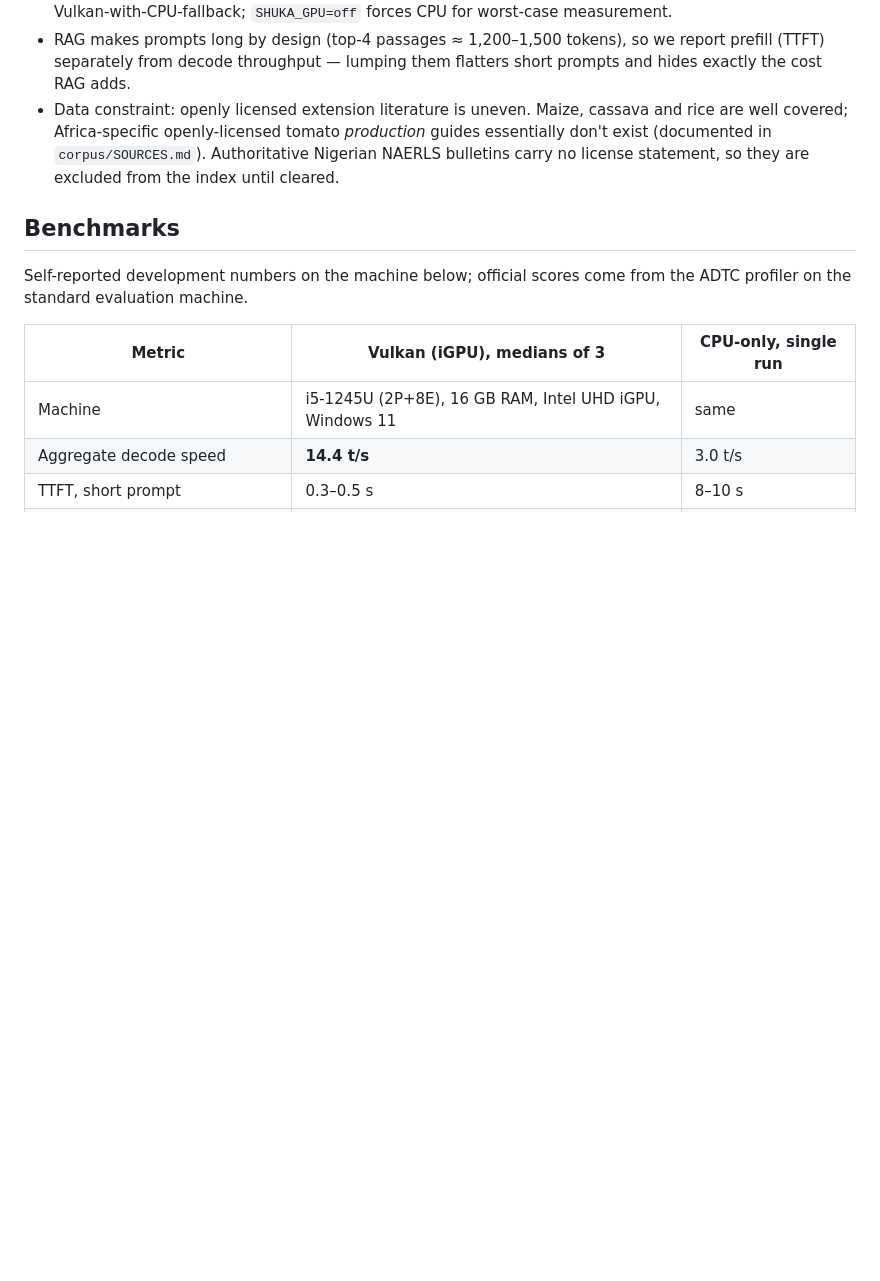
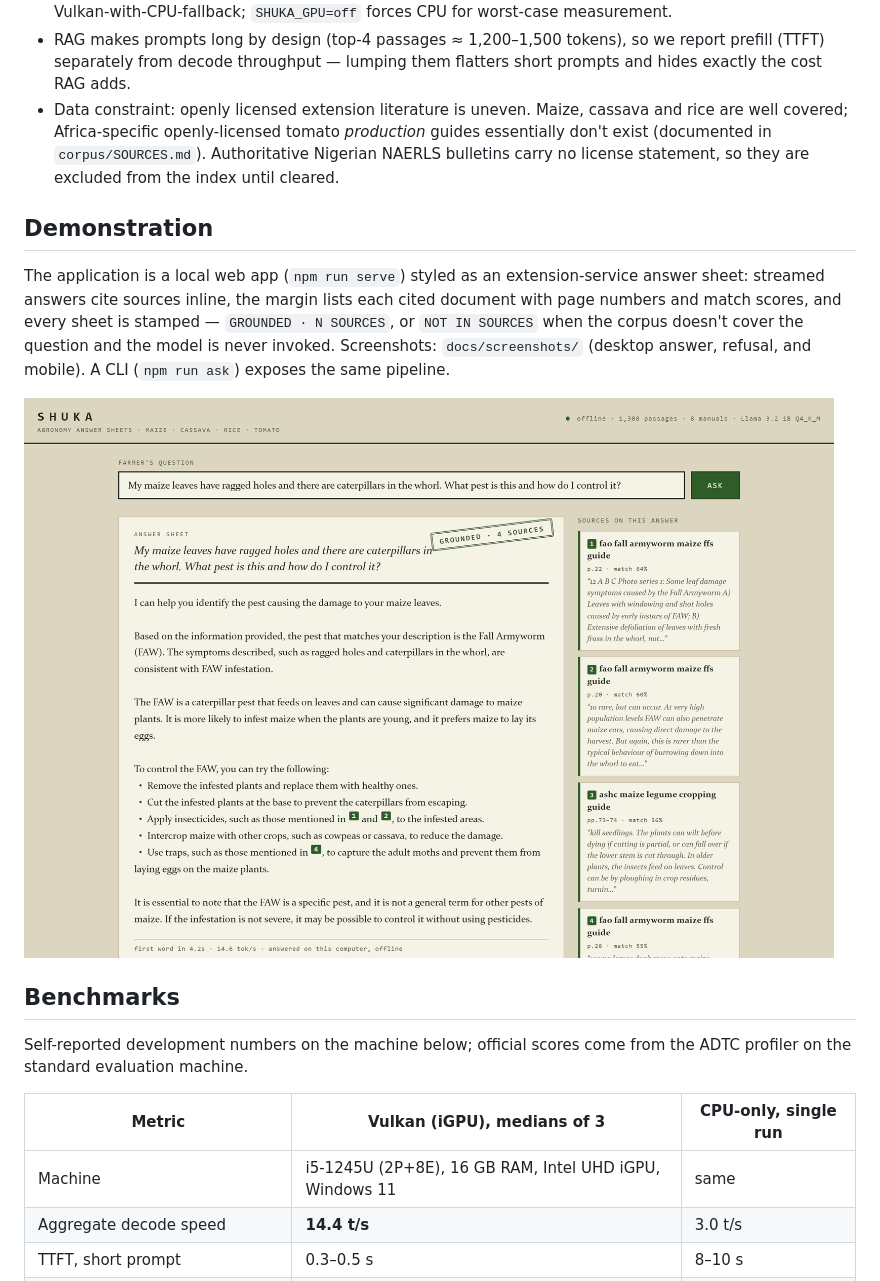
Before and after one commit to Uthmannabeel/shuka, a Markdown page: REPORT.md, the part around the change. Rendered like a GitHub page; pictures changed too: docs/screenshots/ui-answer.png (added); blank space fills up the shorter version.

```diff
--- a/REPORT.md
+++ b/REPORT.md
@@ -71,6 +71,18 @@ and input-dosage questions for maize, cassava, rice, and tomato.
   `corpus/SOURCES.md`). Authoritative Nigerian NAERLS bulletins carry no
   license statement, so they are excluded from the index until cleared.
 
+## Demonstration
+
+The application is a local web app (`npm run serve`) styled as an
+extension-service answer sheet: streamed answers cite sources inline, the
+margin lists each cited document with page numbers and match scores, and
+every sheet is stamped — `GROUNDED · N SOURCES`, or `NOT IN SOURCES` when
+the corpus doesn't cover the question and the model is never invoked.
+Screenshots: `docs/screenshots/` (desktop answer, refusal, and mobile).
+A CLI (`npm run ask`) exposes the same pipeline.
+
+![Answer sheet with cited sources](docs/screenshots/ui-answer.png)
+
 ## Benchmarks
 
 Self-reported development numbers on the machine below; official scores
```
Also changed, not shown: README.md (+14 -2 lines), docs/video-script.md (+43 -43 lines), docs/screenshots/ui-empty.png (added), docs/screenshots/ui-mobile.png (added), docs/screenshots/ui-refusal.png (added), 7 other files.
